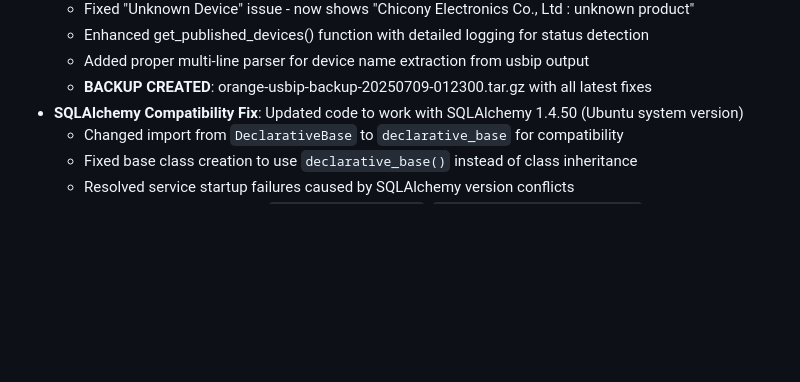
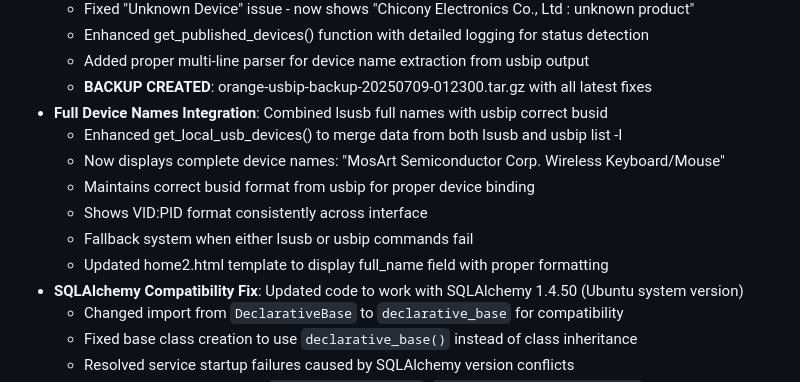
Before and after one commit to maksfaktor/usbip-web, a Markdown page: replit.md, the part around the change. Rendered like a GitHub page; blank space fills up the shorter version.

Commit message:
Document full device names integration - lsusb + usbip combination for comprehensive device display

```diff
--- a/replit.md
+++ b/replit.md
@@ -45,6 +45,13 @@ A comprehensive USB/IP device management web interface designed for robust devic
   - Enhanced get_published_devices() function with detailed logging for status detection
   - Added proper multi-line parser for device name extraction from usbip output
   - **BACKUP CREATED**: orange-usbip-backup-20250709-012300.tar.gz with all latest fixes
+- **Full Device Names Integration**: Combined lsusb full names with usbip correct busid
+  - Enhanced get_local_usb_devices() to merge data from both lsusb and usbip list -l
+  - Now displays complete device names: "MosArt Semiconductor Corp. Wireless Keyboard/Mouse"
+  - Maintains correct busid format from usbip for proper device binding
+  - Shows VID:PID format consistently across interface
+  - Fallback system when either lsusb or usbip commands fail
+  - Updated home2.html template to display full_name field with proper formatting
 - **SQLAlchemy Compatibility Fix**: Updated code to work with SQLAlchemy 1.4.50 (Ubuntu system version)
   - Changed import from `DeclarativeBase` to `declarative_base` for compatibility
   - Fixed base class creation to use `declarative_base()` instead of class inheritance
```
